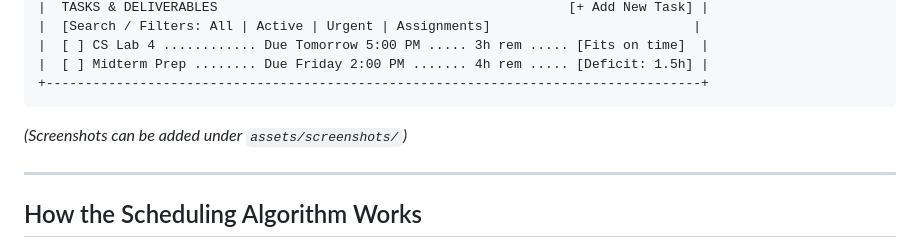
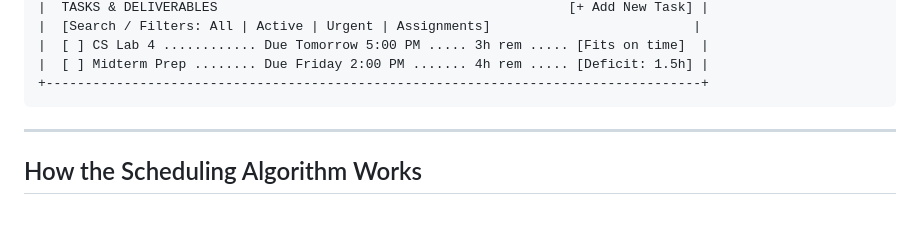
Before and after one commit to ayushjoshi0118/deadline-reality-check, a Markdown page: README.md, the part around the change. Rendered like a GitHub page; blank space fills up the shorter version.

````diff
--- a/README.md
+++ b/README.md
@@ -83,8 +83,6 @@ Deadline Reality Check replaces wishful planning with **mathematical reality**,
 |  [ ] Midterm Prep ........ Due Friday 2:00 PM ....... 4h rem ..... [Deficit: 1.5h] |
 +------------------------------------------------------------------------------------+
 ```
-
-*(Screenshots can be added under `assets/screenshots/`)*
 
 ---
 
````
